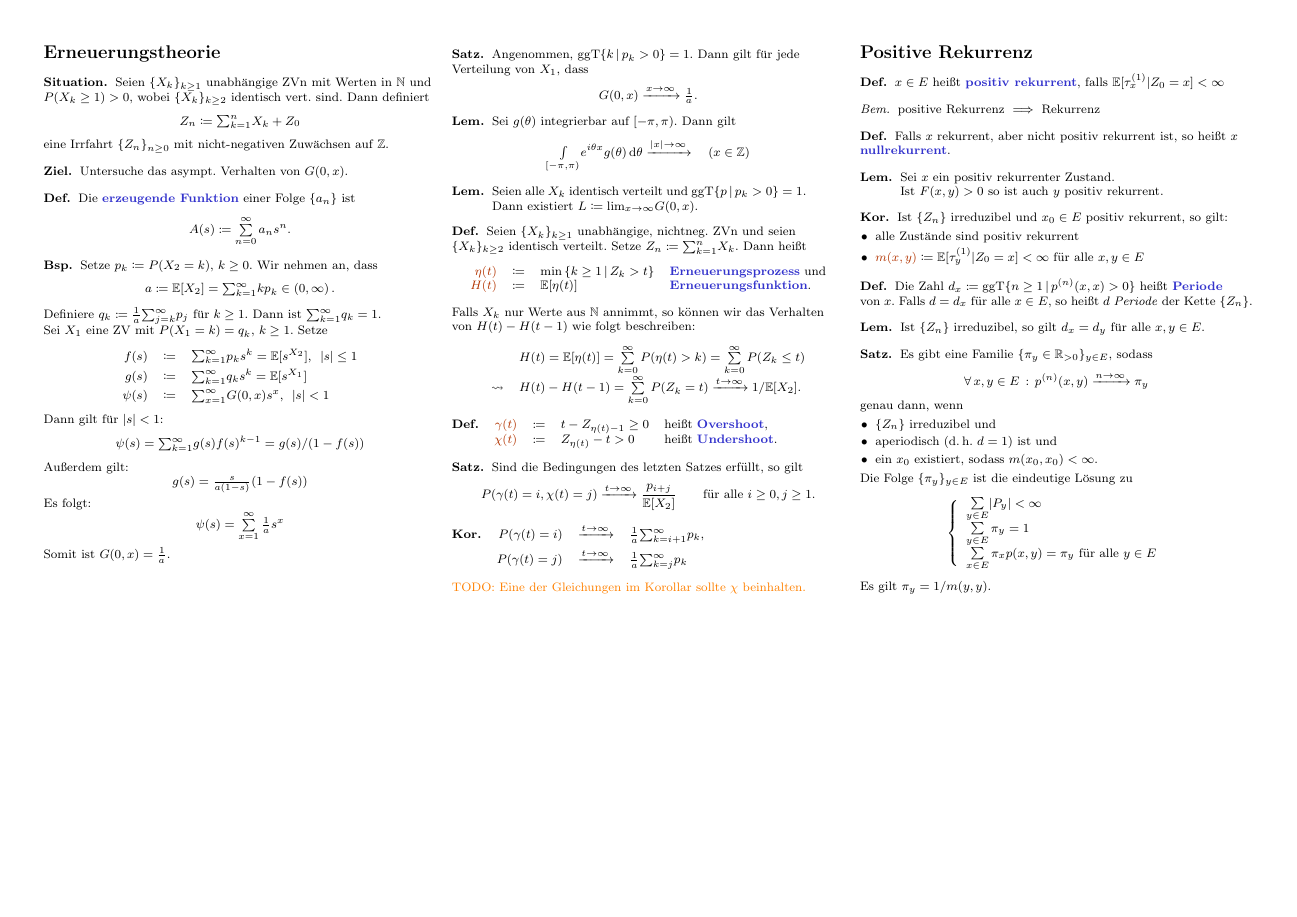
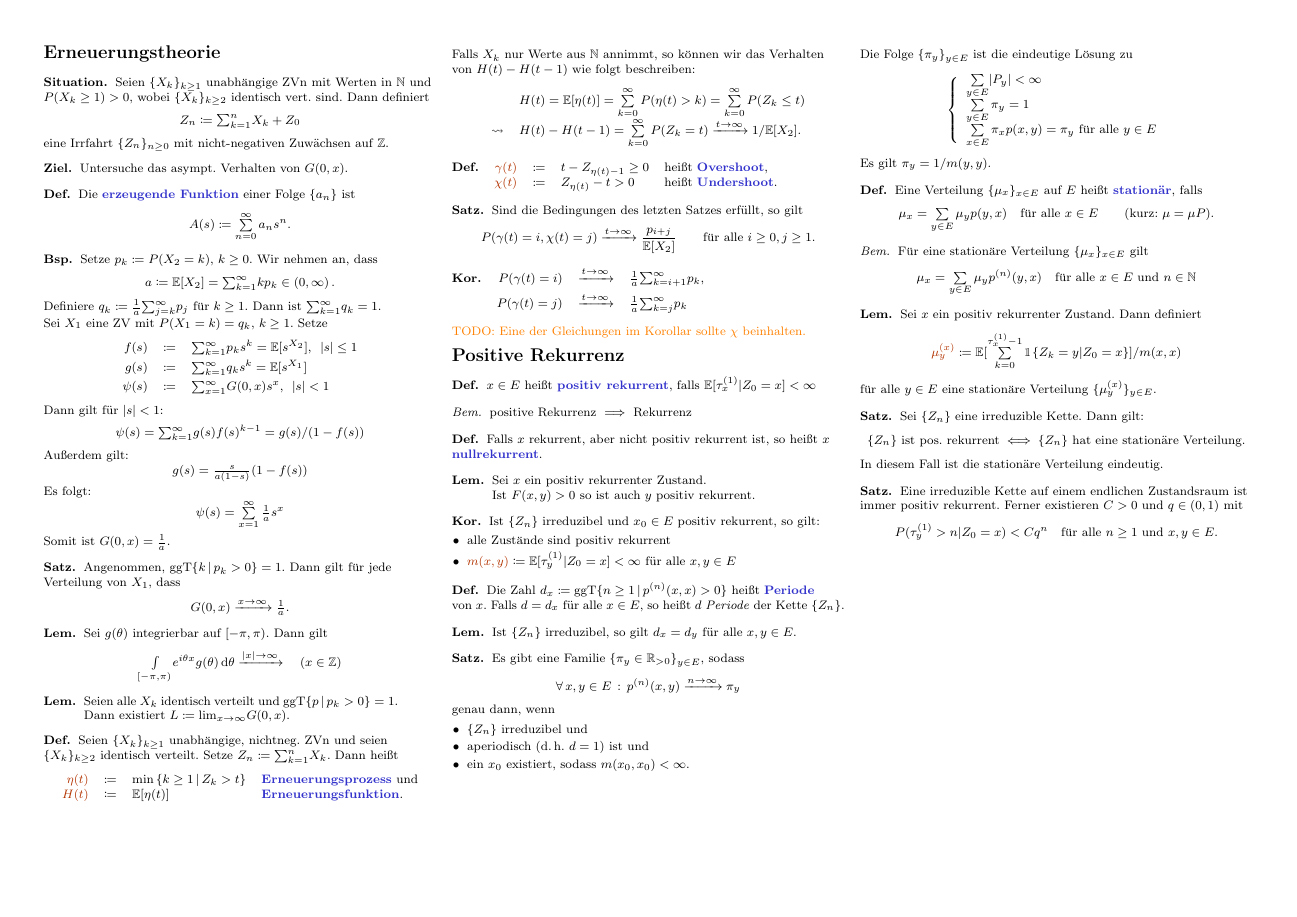
Before and after one commit to timjb/uni-spicker, a LaTeX document (markovketten.tex): page 2 of 2. The pictures show the PDF file markovketten.pdf that the author committed with the source.

Commit message:
Markovketten: Mehr zu stationären Verteilungen

```diff
--- a/markovketten.tex
+++ b/markovketten.tex
@@ -538,4 +538,57 @@ Falls $X_k$ nur Werte aus~$\N$ annimmt, so können wir das Verhalten von $H(t) -
   Es gilt $\pi_y = 1/m(y,y)$.
 \end{satz}
 
+% Vorlesung vom 30.5.2017
+
+% 2.31
+\begin{defn}
+  Eine Verteilung $\{ \mu_x \}_{x \in E}$ auf~$E$ heißt \emph{stationär}, falls
+  \[
+    \mu_x = \sum_{y \in E} \mu_y p(y, x)
+    \quad \text{für alle $x \in E$}
+    \qquad \text{(kurz: $\mu = \mu P$).}
+  \]
+\end{defn}
+
+\begin{bem}
+  Für eine stationäre Verteilung $\{ \mu_x \}_{x \in E}$ gilt
+  \[
+    \mu_x = \sum_{y \in E} \mu_y p^{(n)}(y, x)
+    \quad \text{für alle $x \in E$ und $n \in \N$}
+  \]
+\end{bem}
+
+% 2.33
+\begin{lem}
+  Sei $x$ ein positiv rekurrenter Zustand.
+  Dann definiert
+  \[
+    \Defn{\mu_y^{(x)}} \coloneqq \E[ \sum_{k=0}^{\tau_x^{(1)} - 1} \ind \{ Z_k = y | Z_0 = x \} ] / m(x, x)
+  \]
+  für alle $y \in E$ eine stationäre Verteilung $\{ \mu_y^{(x)} \}_{y \in E}$.
+\end{lem}
+
+% 2.34
+\begin{satz}
+  Sei $\{ Z_n \}$ eine irreduzible Kette.
+  Dann gilt:
+  \[
+    \{ Z_n \} \text{ ist pos. rekurrent} \iff
+    \{ Z_n \} \text{ hat eine stationäre Verteilung.}
+  \]
+  In diesem Fall ist die stationäre Verteilung eindeutig.
+\end{satz}
+
+% $\Defn{\sigma_x^n} \coloneqq \sup \Set{k \leq n}{Z_k = x} \in \{ - \infty, 0, \ldots, n \}$
+
+% 2.35
+\begin{satz}
+  Eine irreduzible Kette auf einem endlichen Zustandsraum ist immer positiv rekurrent.
+  Ferner existieren $C > 0$ und $q \in \ointerval{0}{1}$ mit
+  \[
+    P(\tau_y^{(1)} > n | Z_0 = x) < C q^n
+    \quad \text{für alle $n \geq 1$ und $x, y \in E$.}
+  \]
+\end{satz}
+
 \end{document}
```
Also changed, not shown: markovketten.pdf.
